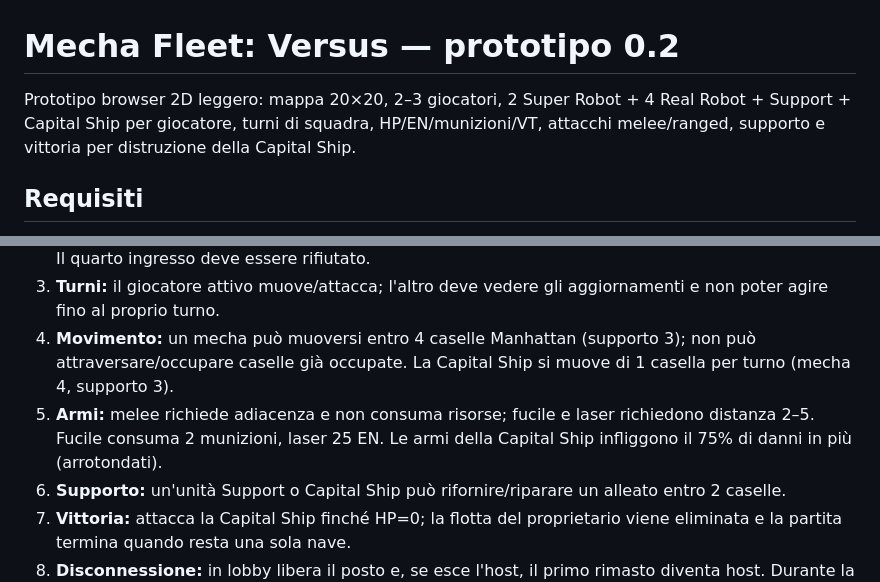
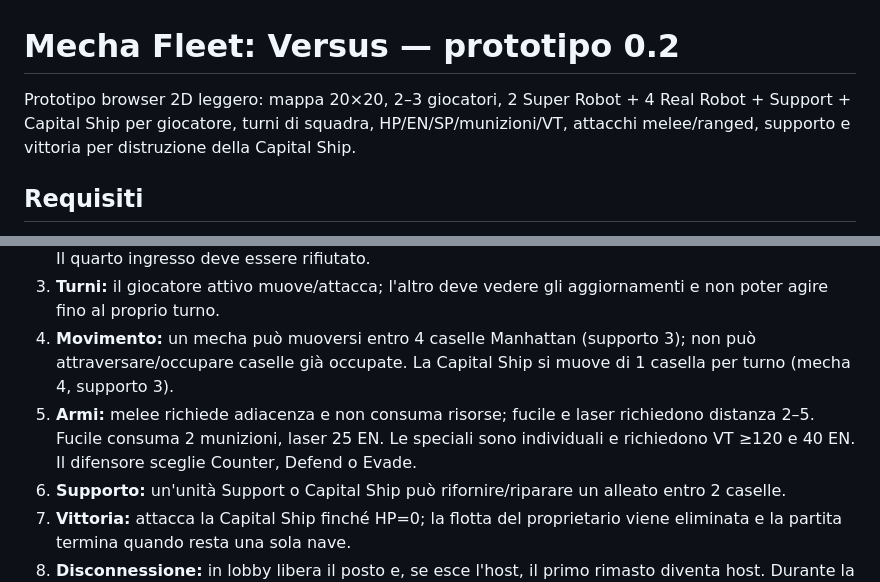
Before and after one commit to Vialoaittam/mecha_fleet_versus, a Markdown page: README.md, 2 parts joined by grey strips. GitHub-like rendering.

Commit message:
docs: remove obsolete damage multiplier and describe reactions

```diff
--- a/README.md
+++ b/README.md
@@ -1,6 +1,6 @@
 # Mecha Fleet: Versus — prototipo 0.2
 
-Prototipo browser 2D leggero: mappa 20×20, 2–3 giocatori, 2 Super Robot + 4 Real Robot + Support + Capital Ship per giocatore, turni di squadra, HP/EN/munizioni/VT, attacchi melee/ranged, supporto e vittoria per distruzione della Capital Ship.
+Prototipo browser 2D leggero: mappa 20×20, 2–3 giocatori, 2 Super Robot + 4 Real Robot + Support + Capital Ship per giocatore, turni di squadra, HP/EN/SP/munizioni/VT, attacchi melee/ranged, supporto e vittoria per distruzione della Capital Ship.
 
 ## Requisiti
 - Node.js 18 o superiore
@@ -45,7 +45,7 @@ un DOM minimale, senza coprire la resa grafica nel browser.
 2. **Terzo giocatore:** prima dell'avvio, apri la pagina da un terzo browser; deve comparire nella lobby. Il quarto ingresso deve essere rifiutato.
 3. **Turni:** il giocatore attivo muove/attacca; l'altro deve vedere gli aggiornamenti e non poter agire fino al proprio turno.
 4. **Movimento:** un mecha può muoversi entro 4 caselle Manhattan (supporto 3); non può attraversare/occupare caselle già occupate. La Capital Ship si muove di 1 casella per turno (mecha 4, supporto 3).
-5. **Armi:** melee richiede adiacenza e non consuma risorse; fucile e laser richiedono distanza 2–5. Fucile consuma 2 munizioni, laser 25 EN. Le armi della Capital Ship infliggono il 75% di danni in più (arrotondati).
+5. **Armi:** melee richiede adiacenza e non consuma risorse; fucile e laser richiedono distanza 2–5. Fucile consuma 2 munizioni, laser 25 EN. Le speciali sono individuali e richiedono VT ≥120 e 40 EN. Il difensore sceglie Counter, Defend o Evade.
 6. **Supporto:** un'unità Support o Capital Ship può rifornire/riparare un alleato entro 2 caselle.
 7. **Vittoria:** attacca la Capital Ship finché HP=0; la flotta del proprietario viene eliminata e la partita termina quando resta una sola nave.
 8. **Disconnessione:** in lobby libera il posto e, se esce l'host, il primo rimasto diventa host. Durante la partita equivale alla resa: la flotta viene eliminata e il turno passa al prossimo giocatore vivo. Non è previsto il recupero della sessione; anche ricaricare la pagina causa la resa.
```
